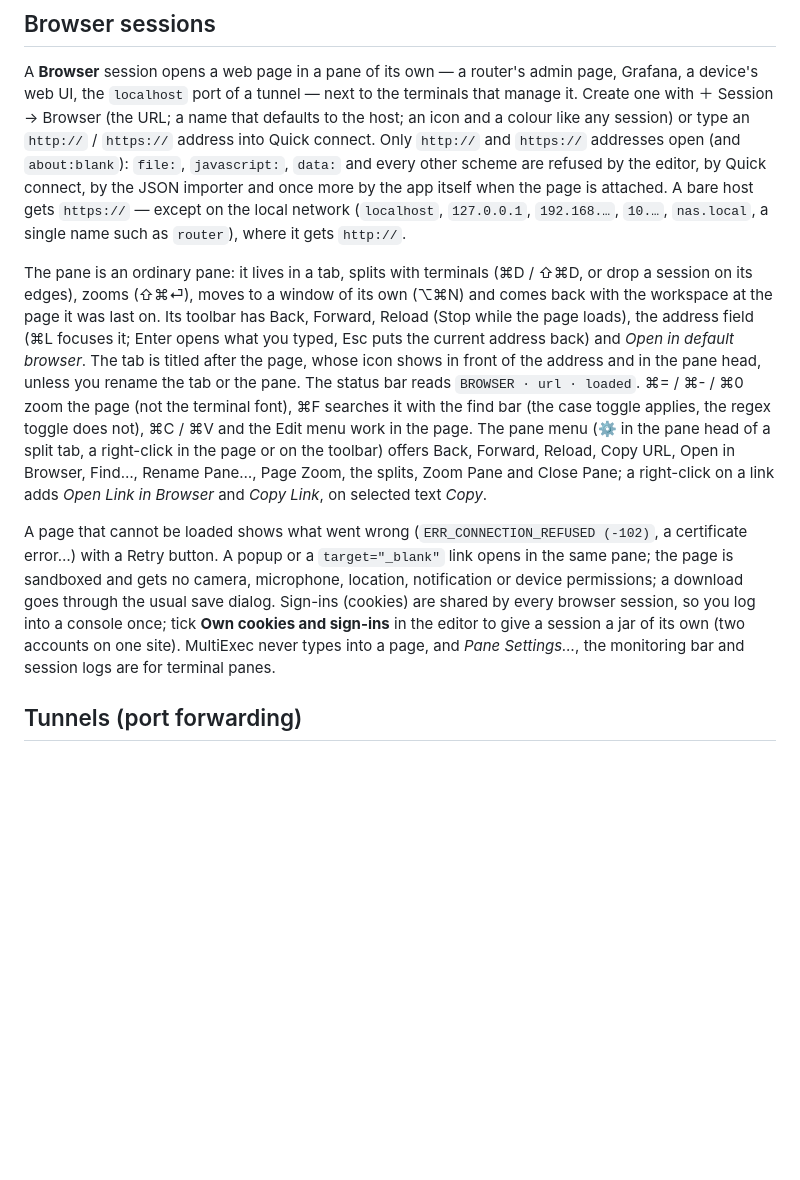
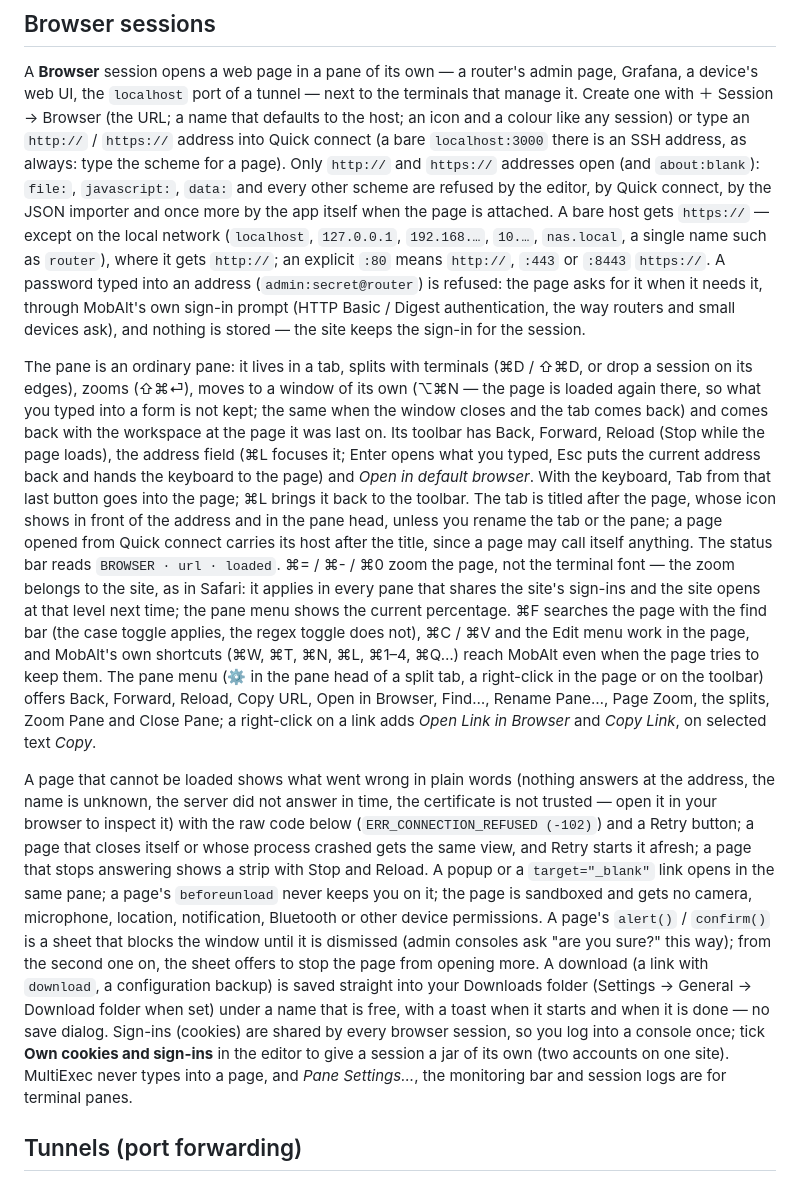
Before and after one commit to Hyeongcheol-An/MobAlt, a Markdown page: docs/USER_GUIDE.md, the part around the change. Drawn GitHub-style; blank space fills up the shorter version.

Commit message:
docs: browser sessions after review — sign-in, downloads, zoom, shortcuts
The guide's Browser sessions section covers the sign-in prompt and the
refused passwords in addresses, the :80 / :443 rule, the page zoom
being the site's (as in Safari), the keyboard path into the page and
back (⌘L, Esc, Tab), the app's shortcuts reaching the app, plain-words
errors with Retry, a page that closes itself or stops answering,
downloads without a save dialog, a page's alert / confirm sheet, the
reload on a move to another window, and the quick-connect note that a
bare localhost:3000 is an SSH address. src/locales/README.md says what
I18N_STRICT=0 waives now (missing / stale keys only).

Co-Authored-By: Claude Fable 5.1 <noreply@anthropic.com>

```diff
--- a/docs/USER_GUIDE.md
+++ b/docs/USER_GUIDE.md
@@ -305,28 +305,45 @@ The **Sftp** panel follows the active SSH or FTP pane. It opens automatically on
 A **Browser** session opens a web page in a pane of its own — a router's admin page, Grafana, a device's web UI, the
 `localhost` port of a tunnel — next to the terminals that manage it. Create one with ＋ Session → Browser (the URL; a
 name that defaults to the host; an icon and a colour like any session) or type an `http://` / `https://` address into
-Quick connect. Only `http://` and `https://` addresses open (and `about:blank`): `file:`, `javascript:`, `data:` and
-every other scheme are refused by the editor, by Quick connect, by the JSON importer and once more by the app itself
-when the page is attached. A bare host gets `https://` — except on the local network (`localhost`, `127.0.0.1`,
-`192.168.…`, `10.…`, `nas.local`, a single name such as `router`), where it gets `http://`.
+Quick connect (a bare `localhost:3000` there is an SSH address, as always: type the scheme for a page). Only `http://`
+and `https://` addresses open (and `about:blank`): `file:`, `javascript:`, `data:` and every other scheme are refused
+by the editor, by Quick connect, by the JSON importer and once more by the app itself when the page is attached. A
+bare host gets `https://` — except on the local network (`localhost`, `127.0.0.1`, `192.168.…`, `10.…`, `nas.local`,
+a single name such as `router`), where it gets `http://`; an explicit `:80` means `http://`, `:443` or `:8443`
+`https://`. A password typed into an address (`admin:secret@router`) is refused: the page asks for it when it needs
+it, through MobAlt's own sign-in prompt (HTTP Basic / Digest authentication, the way routers and small devices ask),
+and nothing is stored — the site keeps the sign-in for the session.
 
 The pane is an ordinary pane: it lives in a tab, splits with terminals (⌘D / ⇧⌘D, or drop a session on its edges),
-zooms (⇧⌘⏎), moves to a window of its own (⌥⌘N) and comes back with the workspace at the page it was last on. Its
-toolbar has Back, Forward, Reload (Stop while the page loads), the address field (⌘L focuses it; Enter opens what you
-typed, Esc puts the current address back) and *Open in default browser*. The tab is titled after the page, whose icon
-shows in front of the address and in the pane head, unless you rename the tab or the pane. The status bar reads
-`BROWSER · url · loaded`. ⌘= / ⌘- / ⌘0 zoom the page (not the terminal font), ⌘F searches it with the find bar (the
-case toggle applies, the regex toggle does not), ⌘C / ⌘V and the Edit menu work in the page. The pane menu (⚙ in the
-pane head of a split tab, a right-click in the page or on the toolbar) offers Back, Forward, Reload, Copy URL, Open in
-Browser, Find…, Rename Pane…, Page Zoom, the splits, Zoom Pane and Close Pane; a right-click on a link adds *Open Link in
-Browser* and *Copy Link*, on selected text *Copy*.
+zooms (⇧⌘⏎), moves to a window of its own (⌥⌘N — the page is loaded again there, so what you typed into a form is not
+kept; the same when the window closes and the tab comes back) and comes back with the workspace at the page it was
+last on. Its toolbar has Back, Forward, Reload (Stop while the page loads), the address field (⌘L focuses it; Enter
+opens what you typed, Esc puts the current address back and hands the keyboard to the page) and *Open in default
+browser*. With the keyboard, Tab from that last button goes into the page; ⌘L brings it back to the toolbar. The tab
+is titled after the page, whose icon shows in front of the address and in the pane head, unless you rename the tab or
+the pane; a page opened from Quick connect carries its host after the title, since a page may call itself anything.
+The status bar reads `BROWSER · url · loaded`. ⌘= / ⌘- / ⌘0 zoom the page, not the terminal font — the zoom belongs
+to the site, as in Safari: it applies in every pane that shares the site's sign-ins and the site opens at that level
+next time; the pane menu shows the current percentage. ⌘F searches the page with the find bar (the case toggle
+applies, the regex toggle does not), ⌘C / ⌘V and the Edit menu work in the page, and MobAlt's own shortcuts (⌘W, ⌘T,
+⌘N, ⌘L, ⌘1–4, ⌘Q…) reach MobAlt even when the page tries to keep them. The pane menu (⚙ in the pane head of a split
+tab, a right-click in the page or on the toolbar) offers Back, Forward, Reload, Copy URL, Open in Browser, Find…,
+Rename Pane…, Page Zoom, the splits, Zoom Pane and Close Pane; a right-click on a link adds *Open Link in Browser* and
+*Copy Link*, on selected text *Copy*.
 
-A page that cannot be loaded shows what went wrong (`ERR_CONNECTION_REFUSED (-102)`, a certificate error…) with a Retry
-button. A popup or a `target="_blank"` link opens in the same pane; the page is sandboxed and gets no camera,
-microphone, location, notification or device permissions; a download goes through the usual save dialog. Sign-ins
-(cookies) are shared by every browser session, so you log into a console once; tick **Own cookies and sign-ins** in
-the editor to give a session a jar of its own (two accounts on one site). MultiExec never types into a page, and *Pane
-Settings…*, the monitoring bar and session logs are for terminal panes.
+A page that cannot be loaded shows what went wrong in plain words (nothing answers at the address, the name is unknown,
+the server did not answer in time, the certificate is not trusted — open it in your browser to inspect it) with the
+raw code below (`ERR_CONNECTION_REFUSED (-102)`) and a Retry button; a page that closes itself or whose process
+crashed gets the same view, and Retry starts it afresh; a page that stops answering shows a strip with Stop and
+Reload. A popup or a `target="_blank"` link opens in the same pane; a page's `beforeunload` never keeps you on it;
+the page is sandboxed and gets no camera, microphone, location, notification, Bluetooth or other device permissions.
+A page's `alert()` / `confirm()` is a sheet that blocks the window until it is dismissed (admin consoles ask "are you
+sure?" this way); from the second one on, the sheet offers to stop the page from opening more. A download (a link
+with `download`, a configuration backup) is saved straight into your Downloads folder (Settings → General → Download
+folder when set) under a name that is free, with a toast when it starts and when it is done — no save dialog.
+Sign-ins (cookies) are shared by every browser session, so you log into a console once; tick **Own cookies and
+sign-ins** in the editor to give a session a jar of its own (two accounts on one site). MultiExec never types into a
+page, and *Pane Settings…*, the monitoring bar and session logs are for terminal panes.
 
 ## Tunnels (port forwarding)
 
```
Also changed, not shown: src/locales/README.md (+5 -1 lines).
